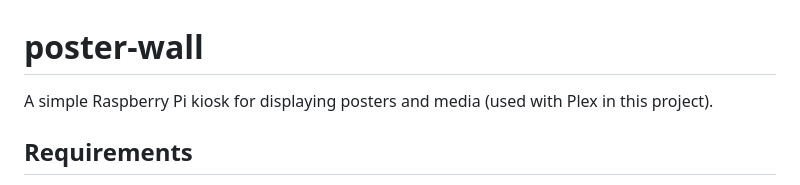
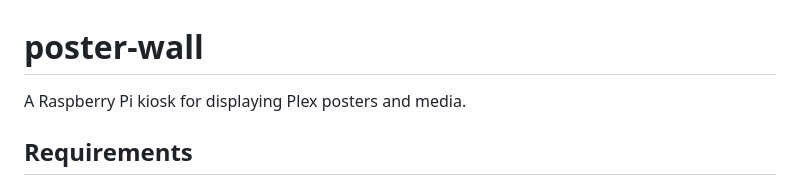
Before and after one commit to dansantee/poster-wall, a Markdown page: README.md, the part around the change. GitHub-like rendering.

Commit message:
Refine project description in README for clarity

```diff
--- a/README.md
+++ b/README.md
@@ -1,6 +1,6 @@
 # poster-wall
 
-A simple Raspberry Pi kiosk for displaying posters and media (used with Plex in this project).
+A Raspberry Pi kiosk for displaying Plex posters and media.
 
 ## Requirements
 
```
